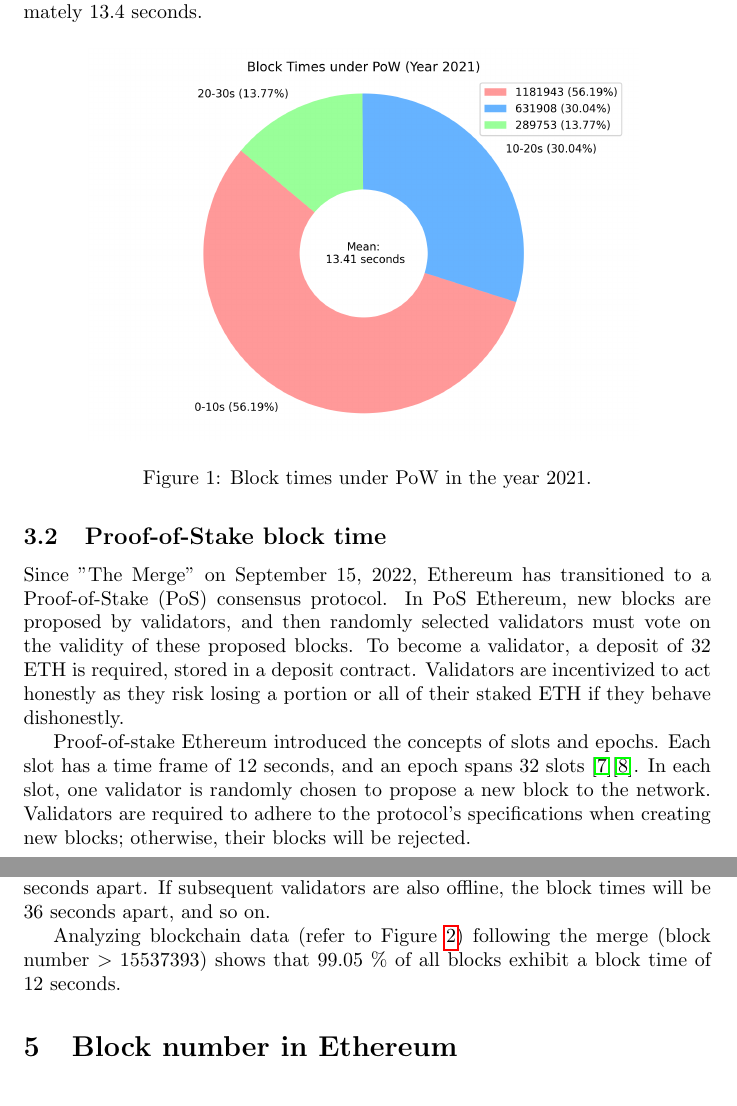
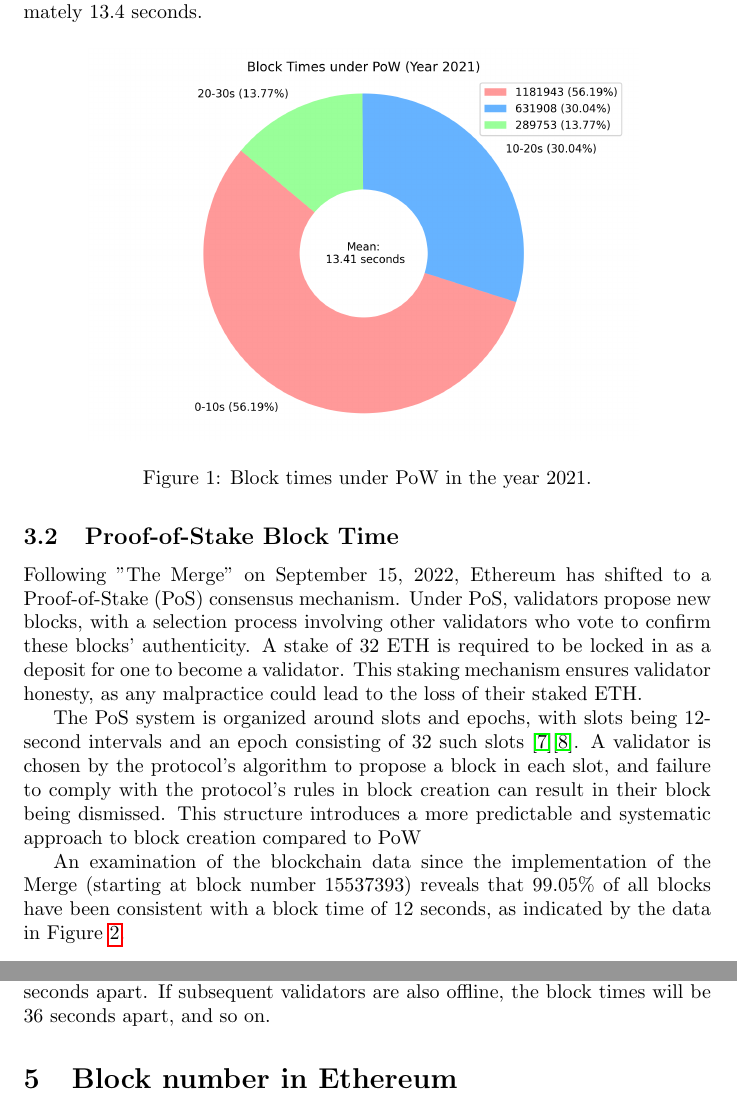
Before and after one commit to Yleisnero/swc116-bvaapft, a LaTeX document (report/paper.tex, which reads report/chapters/pos.tex): two parts of pages 3 and 5 of 9, joined at a grey line, cut so that both start at the same text. Compiled offline with pdfLaTeX.

Commit message:
add stuff

```diff
--- a/report/chapters/pos.tex
+++ b/report/chapters/pos.tex
@@ -65,21 +65,27 @@ approximately 13.4 seconds.
   \label{fig:block_time_analysis_pow}
 \end{figure}
 
-\subsection{Proof-of-Stake block time}
-Since "The Merge" on September 15, 2022, Ethereum has transitioned to a
-Proof-of-Stake (PoS) consensus protocol. In PoS Ethereum, new blocks are
-proposed by validators, and then randomly selected validators must vote on the
-validity of these proposed blocks. To become a validator, a deposit of 32 ETH
-is required, stored in a deposit contract. Validators are incentivized to act
-honestly as they risk losing a portion or all of their staked ETH if they
-behave dishonestly.
+\subsection{Proof-of-Stake Block Time}
+Following "The Merge" on September 15, 2022, Ethereum has shifted to a
+Proof-of-Stake (PoS) consensus mechanism. Under PoS, validators propose new
+blocks, with a selection process involving other validators who vote to confirm
+these blocks' authenticity. A stake of 32 ETH is required to be locked in as a
+deposit for one to become a validator. This staking mechanism ensures validator
+honesty, as any malpractice could lead to the loss of their staked ETH.
 
-Proof-of-stake Ethereum introduced the concepts of slots and epochs. Each slot
-has a time frame of 12 seconds, and an epoch spans 32 slots
-\cite{seconds-per-slot-mainnet}\cite{seconds-per-slot-mainnet-doc}. In each
-slot, one validator is randomly chosen to propose a new block to the network.
-Validators are required to adhere to the protocol's specifications when
-creating new blocks; otherwise, their blocks will be rejected.
+The PoS system is organized around slots and epochs, with slots being 12-second
+intervals and an epoch consisting of 32 such slots
+\cite{seconds-per-slot-mainnet}\cite{seconds-per-slot-mainnet-doc}. A validator
+is chosen by
+the protocol's algorithm to propose a block in each slot, and failure to comply
+with the protocol's rules in block creation can result in their block being
+dismissed. This structure introduces a more predictable and systematic approach
+to block creation compared to PoW
+
+An examination of the blockchain data since the implementation of the Merge
+(starting at block number 15537393) reveals that 99.05\% of all blocks have been
+consistent with a block time of 12 seconds, as indicated by the data in Figure
+\ref{fig:block_time_analysis}.
 
 \begin{figure}[H]
   \centering
@@ -140,9 +146,6 @@ multiple of \textit{SECONDS\_PER\_SLOT}. As a result, blocks are 24 seconds
 apart. If subsequent validators are also offline, the block times will be 36
 seconds apart, and so on.
 
-Analyzing blockchain data (refer to Figure \ref{fig:block_time_analysis}) following the
-merge (block number $> 15537393$) shows that 99.05 \% of all blocks exhibit a
-block time of 12 seconds.
 
 \section{Block number in Ethereum}
 \subsection{Proof-of-Work Block Number}
```
Also changed, not shown: report/chapters/pos.tex (2 more changed lines).
